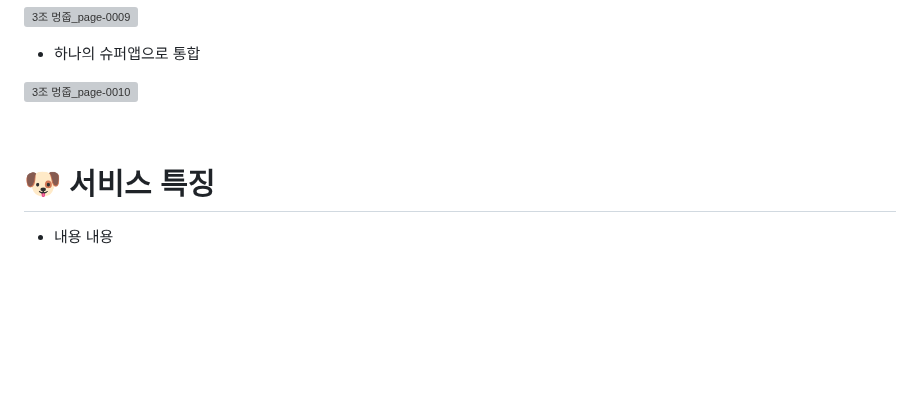
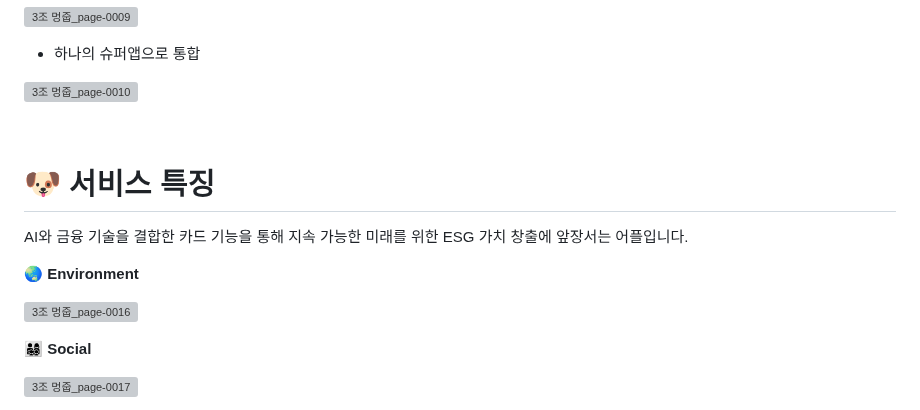
Before and after one commit to shinhan3/mungzoup, a Markdown page: README.md, the part around one of its changes. GitHub-like rendering; blank space fills up the shorter version; grey boxes are pictures that could not be loaded.

```diff
--- a/README.md
+++ b/README.md
@@ -22,5 +22,20 @@
 
 <br/>
 
+
 # 🐶 서비스 특징
-- 내용 내용
+
+<p>
+AI와 금융 기술을 결합한 카드 기능을 통해 지속 가능한 미래를 위한 ESG 가치 창출에 앞장서는 어플입니다.
+</p>
+
+**🌏 Environment**
+
+![3조 멍줍_page-0016](https://github.com/shinhan3/project3/assets/141472393/959dcafb-d16a-4795-a1dd-edf756d41dbf)
+    <br/>
+
+**👨‍👩‍👧‍👦 Social**
+
+![3조 멍줍_page-0017](https://github.com/shinhan3/project3/assets/141472393/5c73e6ca-51df-4780-9afb-2eea1067d629)
+    <br/>
+
```
Also changed, not shown: other parts of README.md (+20 -1 lines).
